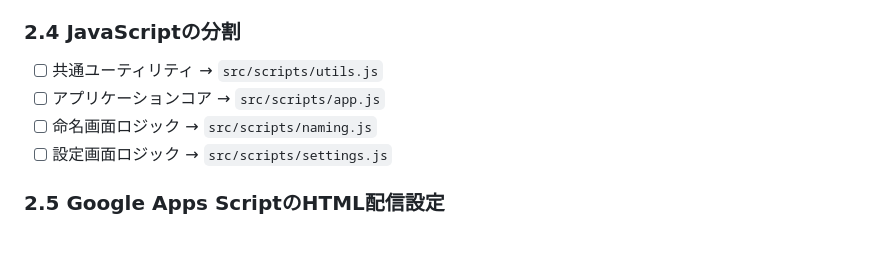
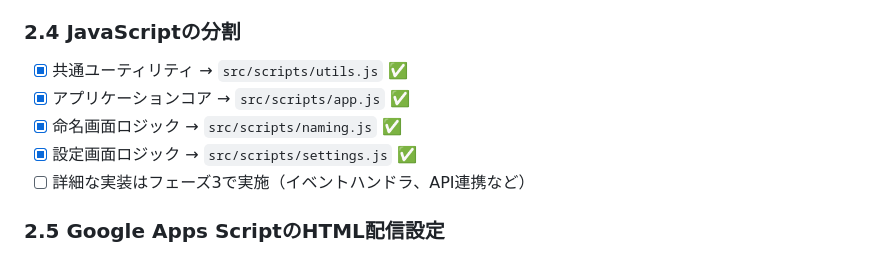
Before and after one commit to KakeruNishimotoVega/goods-naming-app, a Markdown page: docs/REPLACE_PLAN.md, the part around the change. Rendered like a GitHub page.

Commit message:
feat: フェーズ2.4完了 - JavaScriptの分割確認
- 既存HTMLのJavaScript構造を分析
- 基本的なJavaScriptファイル構造を確認（フェーズ2.1で作成済み）
- 詳細な実装はフェーズ3で実施予定

Co-Authored-By: Claude Opus 4.6 <noreply@anthropic.com>

```diff
--- a/docs/REPLACE_PLAN.md
+++ b/docs/REPLACE_PLAN.md
@@ -108,10 +108,11 @@
 - [ ] Tailwind CSS導入（CDN版で試験）※フェーズ6で実施
 
 ### 2.4 JavaScriptの分割
-- [ ] 共通ユーティリティ → `src/scripts/utils.js`
-- [ ] アプリケーションコア → `src/scripts/app.js`
-- [ ] 命名画面ロジック → `src/scripts/naming.js`
-- [ ] 設定画面ロジック → `src/scripts/settings.js`
+- [x] 共通ユーティリティ → `src/scripts/utils.js` ✅
+- [x] アプリケーションコア → `src/scripts/app.js` ✅
+- [x] 命名画面ロジック → `src/scripts/naming.js` ✅
+- [x] 設定画面ロジック → `src/scripts/settings.js` ✅
+- [ ] 詳細な実装はフェーズ3で実施（イベントハンドラ、API連携など）
 
 ### 2.5 Google Apps ScriptのHTML配信設定
 - [ ] `doGet()`関数でHTMLを配信
```
